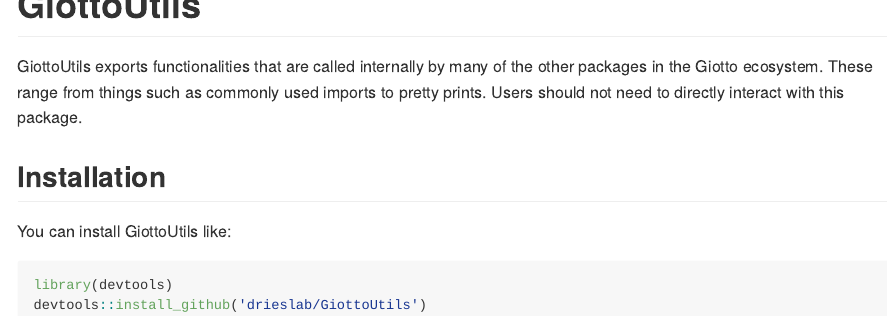
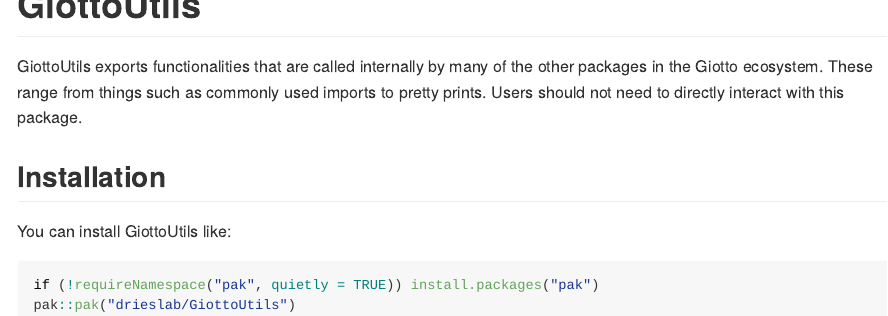
Before and after one commit to drieslab/GiottoUtils, an R Markdown document (README.Rmd): the page in a window 1100 px wide, from its top. The pictures show the output file README.md that the author committed with the source, drawn offline in the style of GitHub; badge pictures from the web are left out.

Commit message:
chore: update install instructions

````diff
--- a/README.Rmd
+++ b/README.Rmd
@@ -31,6 +31,6 @@
 You can install GiottoUtils like:
 
 ``` r
-library(devtools)
-devtools::install_github('drieslab/GiottoUtils')
+if (!requireNamespace("pak", quietly = TRUE)) install.packages("pak")
+pak::pak("drieslab/GiottoUtils")
 ```
````
Also changed, not shown: README.md.
